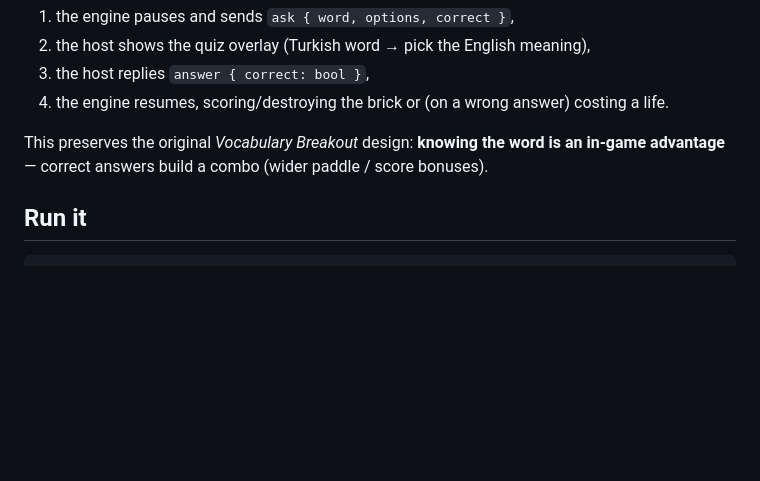
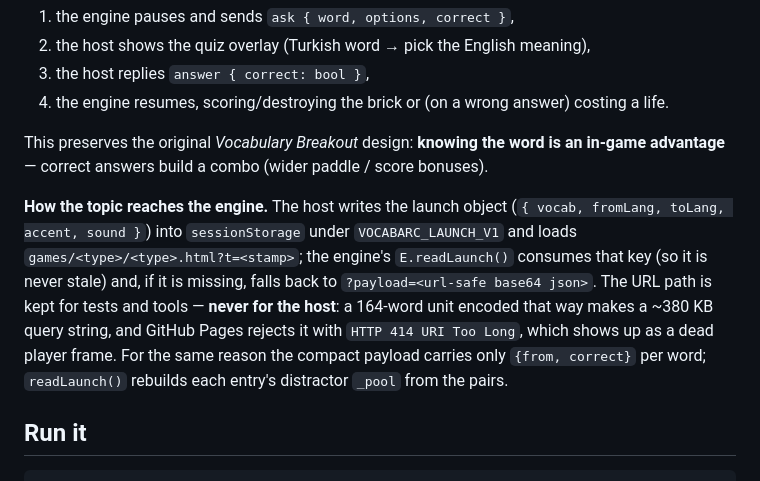
Before and after one commit to keremibaser/vocabarcade, a Markdown page: README.md, the part around the change. Drawn GitHub-style; blank space fills up the shorter version.

Commit message:
VocabArcade: document the launch transport (sessionStorage, not a URL payload)

````diff
--- a/README.md
+++ b/README.md
@@ -209,6 +209,16 @@ The host and each game iframe talk over `postMessage`. When the ball/bullet hits
 This preserves the original *Vocabulary Breakout* design: **knowing the word is an in-game
 advantage** — correct answers build a combo (wider paddle / score bonuses).
 
+**How the topic reaches the engine.** The host writes the launch object
+(`{ vocab, fromLang, toLang, accent, sound }`) into `sessionStorage` under
+`VOCABARC_LAUNCH_V1` and loads `games/<type>/<type>.html?t=<stamp>`; the engine's
+`E.readLaunch()` consumes that key (so it is never stale) and, if it is missing, falls
+back to `?payload=<url-safe base64 json>`. The URL path is kept for tests and tools —
+**never for the host**: a 164-word unit encoded that way makes a ~380 KB query string,
+and GitHub Pages rejects it with `HTTP 414 URI Too Long`, which shows up as a dead
+player frame. For the same reason the compact payload carries only `{from, correct}`
+per word; `readLaunch()` rebuilds each entry's distractor `_pool` from the pairs.
+
 ## Run it
 ```
 cd "D:/tool projects/VocabArcade"
````
Also changed, not shown: docs/README.md (added, +278 -0 lines).
